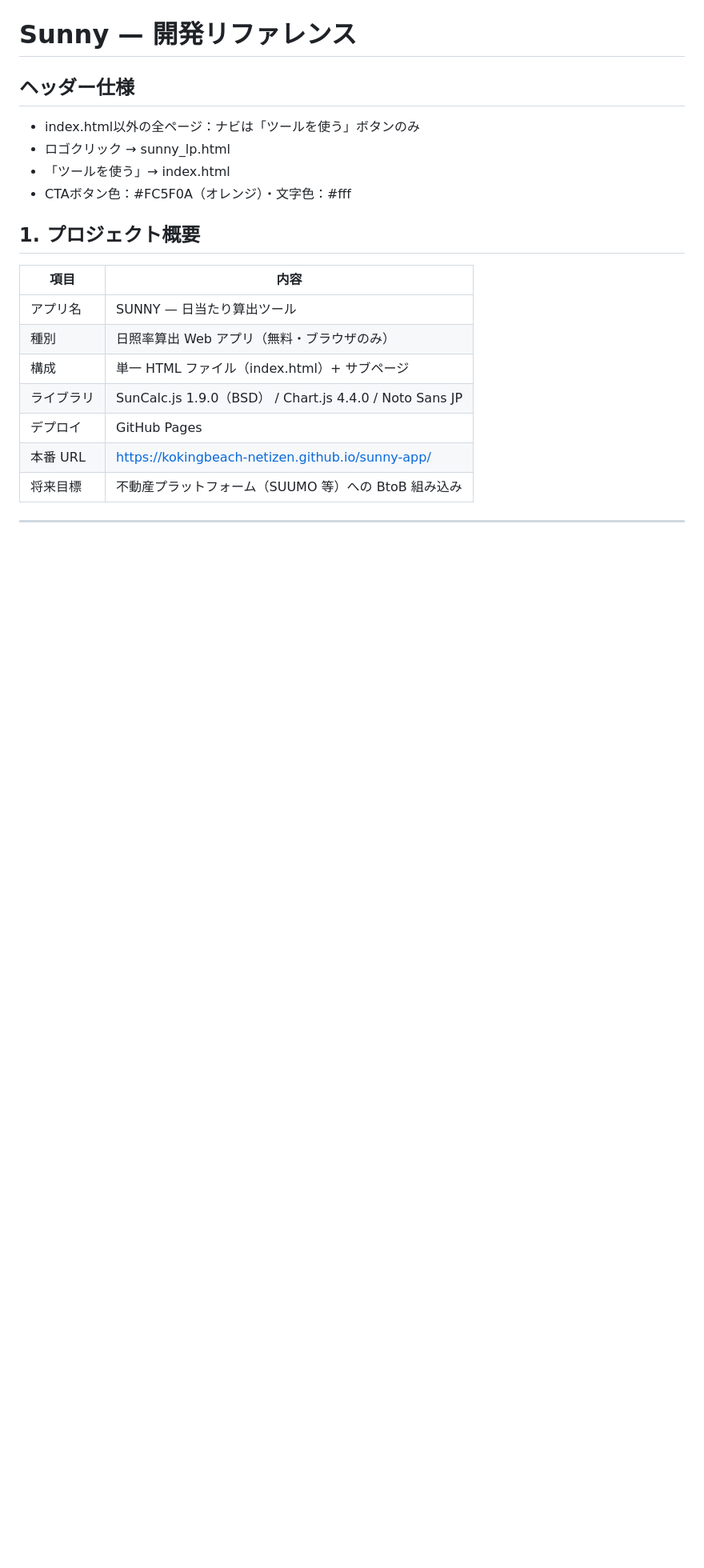
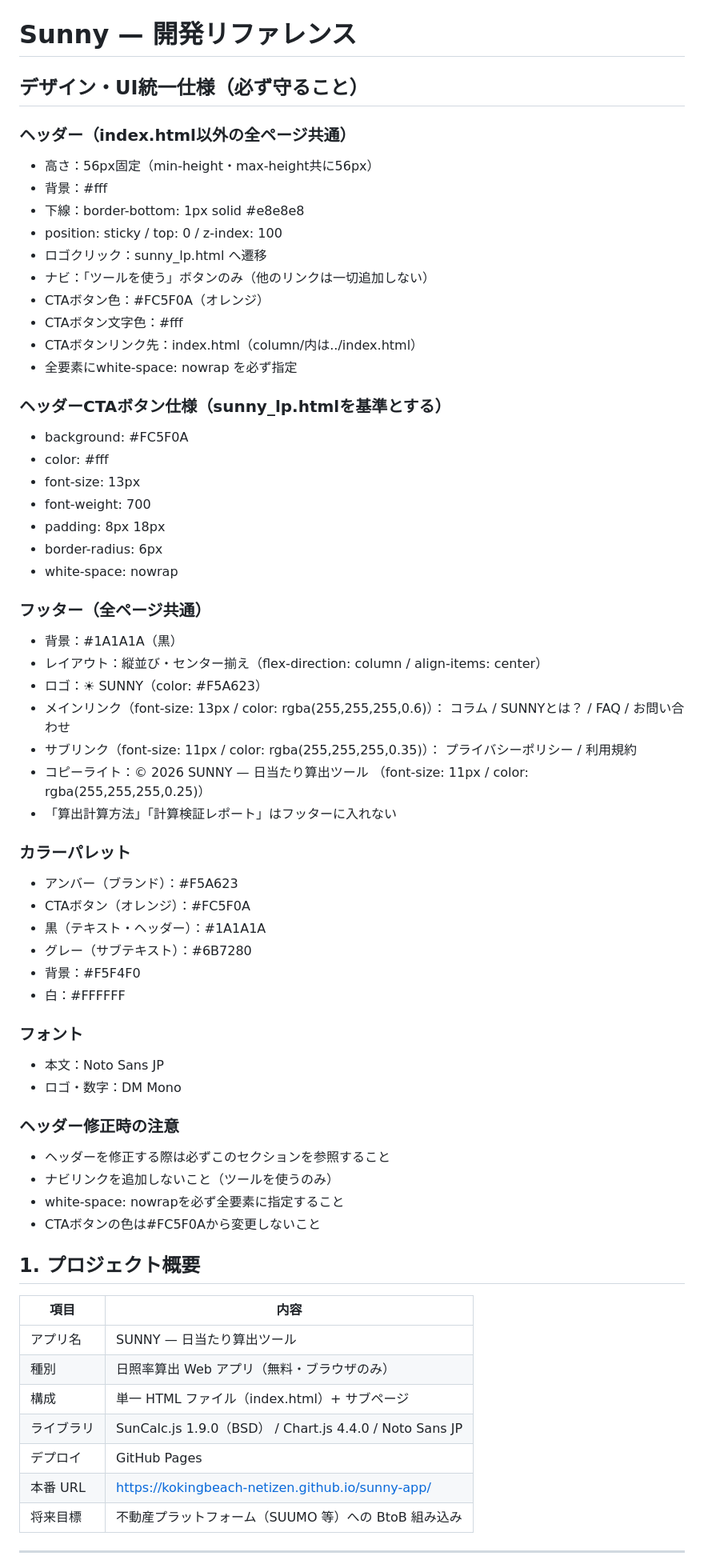
Before and after one commit to kokingbeach-netizen/sunny-app, a Markdown page: CLAUDE.md, the part around the change. Shown at 80% size. Drawn GitHub-style; blank space fills up the shorter version.

Commit message:
CLAUDE.mdにデザイン・UI統一仕様を追記
Co-Authored-By: Claude Sonnet 4.6 <noreply@anthropic.com>

```diff
--- a/CLAUDE.md
+++ b/CLAUDE.md
@@ -1,10 +1,57 @@
 # Sunny — 開発リファレンス
 
-## ヘッダー仕様
-- index.html以外の全ページ：ナビは「ツールを使う」ボタンのみ
-- ロゴクリック → sunny_lp.html
-- 「ツールを使う」→ index.html
-- CTAボタン色：#FC5F0A（オレンジ）・文字色：#fff
+## デザイン・UI統一仕様（必ず守ること）
+
+### ヘッダー（index.html以外の全ページ共通）
+- 高さ：56px固定（min-height・max-height共に56px）
+- 背景：#fff
+- 下線：border-bottom: 1px solid #e8e8e8
+- position: sticky / top: 0 / z-index: 100
+- ロゴクリック：sunny_lp.html へ遷移
+- ナビ：「ツールを使う」ボタンのみ（他のリンクは一切追加しない）
+- CTAボタン色：#FC5F0A（オレンジ）
+- CTAボタン文字色：#fff
+- CTAボタンリンク先：index.html（column/内は../index.html）
+- 全要素にwhite-space: nowrap を必ず指定
+
+### ヘッダーCTAボタン仕様（sunny_lp.htmlを基準とする）
+- background: #FC5F0A
+- color: #fff
+- font-size: 13px
+- font-weight: 700
+- padding: 8px 18px
+- border-radius: 6px
+- white-space: nowrap
+
+### フッター（全ページ共通）
+- 背景：#1A1A1A（黒）
+- レイアウト：縦並び・センター揃え（flex-direction: column / align-items: center）
+- ロゴ：☀ SUNNY（color: #F5A623）
+- メインリンク（font-size: 13px / color: rgba(255,255,255,0.6)）：
+  コラム / SUNNYとは？ / FAQ / お問い合わせ
+- サブリンク（font-size: 11px / color: rgba(255,255,255,0.35)）：
+  プライバシーポリシー / 利用規約
+- コピーライト：© 2026 SUNNY — 日当たり算出ツール
+  （font-size: 11px / color: rgba(255,255,255,0.25)）
+- 「算出計算方法」「計算検証レポート」はフッターに入れない
+
+### カラーパレット
+- アンバー（ブランド）：#F5A623
+- CTAボタン（オレンジ）：#FC5F0A
+- 黒（テキスト・ヘッダー）：#1A1A1A
+- グレー（サブテキスト）：#6B7280
+- 背景：#F5F4F0
+- 白：#FFFFFF
+
+### フォント
+- 本文：Noto Sans JP
+- ロゴ・数字：DM Mono
+
+### ヘッダー修正時の注意
+- ヘッダーを修正する際は必ずこのセクションを参照すること
+- ナビリンクを追加しないこと（ツールを使うのみ）
+- white-space: nowrapを必ず全要素に指定すること
+- CTAボタンの色は#FC5F0Aから変更しないこと
 
 ## 1. プロジェクト概要
 
```
